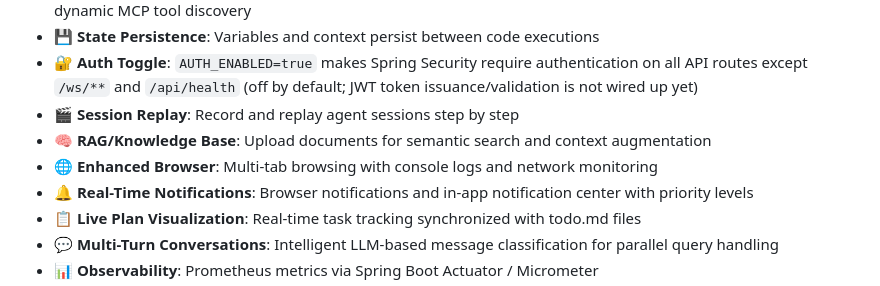
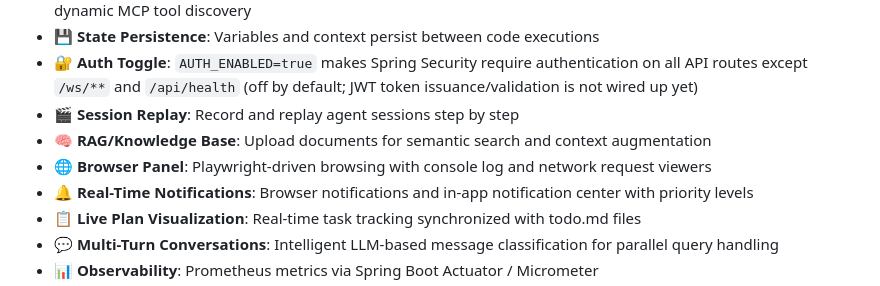
Before and after one commit to maheshyaddanapudi/MY-Manus, a Markdown page: README.md, the part around the change. Drawn GitHub-style.

Commit message:
docs: describe browser panel without unbacked multi-tab claim

```diff
--- a/README.md
+++ b/README.md
@@ -20,7 +20,7 @@ MY Manus is a self-hosted implementation of an autonomous AI agent platform buil
 - **🔐 Auth Toggle**: `AUTH_ENABLED=true` makes Spring Security require authentication on all API routes except `/ws/**` and `/api/health` (off by default; JWT token issuance/validation is not wired up yet)
 - **🎬 Session Replay**: Record and replay agent sessions step by step
 - **🧠 RAG/Knowledge Base**: Upload documents for semantic search and context augmentation
-- **🌐 Enhanced Browser**: Multi-tab browsing with console logs and network monitoring
+- **🌐 Browser Panel**: Playwright-driven browsing with console log and network request viewers
 - **🔔 Real-Time Notifications**: Browser notifications and in-app notification center with priority levels
 - **📋 Live Plan Visualization**: Real-time task tracking synchronized with todo.md files
 - **💬 Multi-Turn Conversations**: Intelligent LLM-based message classification for parallel query handling
```
